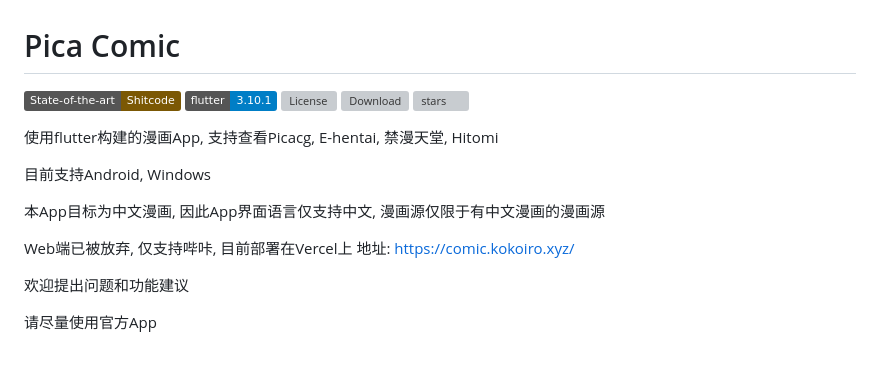
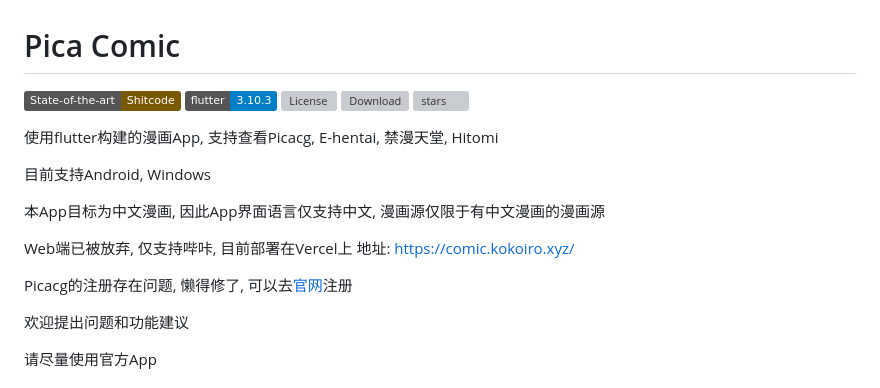
Before and after one commit to wgh136/PicaComic, a Markdown page: README.md, the part around the change. Drawn GitHub-style; badges without logos; blank space fills up the shorter version; grey boxes are pictures that could not be loaded.

```diff
--- a/README.md
+++ b/README.md
@@ -1,7 +1,7 @@
 # Pica Comic
 
 [![State-of-the-art Shitcode](https://img.shields.io/static/v1?label=State-of-the-art&message=Shitcode&color=7B5804)](https://github.com/trekhleb/state-of-the-art-shitcode)
-[![flutter](https://img.shields.io/badge/flutter-3.10.1-blue)](https://flutter.dev/)
+[![flutter](https://img.shields.io/badge/flutter-3.10.3-blue)](https://flutter.dev/)
 [![License](https://img.shields.io/github/license/wgh136/PicaComic)](https://github.com/wgh136/PicaComic/blob/master/LICENSE)
 [![Download](https://img.shields.io/github/v/release/wgh136/PicaComic)](https://github.com/wgh136/PicaComic/releases)
 [![stars](https://img.shields.io/github/stars/wgh136/PicaComic)](https://github.com/wgh136/PicaComic/stargazers)
@@ -14,6 +14,8 @@
 
 Web端已被放弃, 仅支持哔咔, 目前部署在Vercel上
 地址: [https://comic.kokoiro.xyz/](https://comic.kokoiro.xyz/)
+
+Picacg的注册存在问题, 懒得修了, 可以去[官网](https://manhuabika.com/)注册
 
 欢迎提出问题和功能建议
 
```
